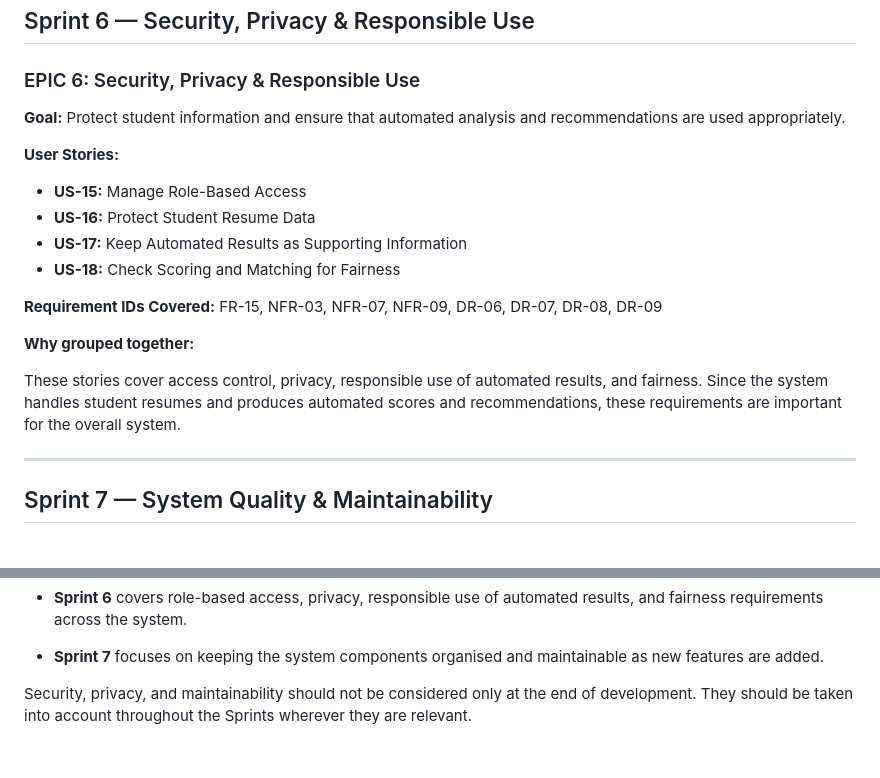
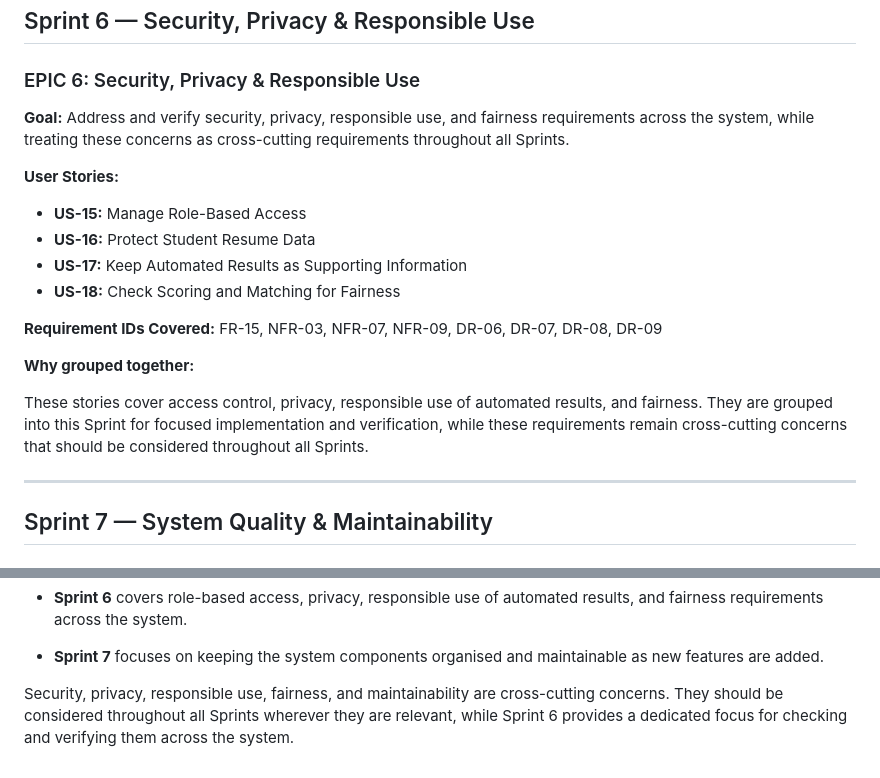
Before and after one commit to Tanvii13/Resume-Analyzer-for-College-Placements, a Markdown page: Epics.md, 2 parts joined by grey strips. GitHub-like rendering.

Commit message:
Revise Sprint 6 goals and descriptions

```diff
--- a/Epics.md
+++ b/Epics.md
@@ -107,7 +107,7 @@ Both stories provide staff-facing functionality using information generated by t
 
 ### EPIC 6: Security, Privacy & Responsible Use
 
-**Goal:** Protect student information and ensure that automated analysis and recommendations are used appropriately.
+**Goal:** Address and verify security, privacy, responsible use, and fairness requirements across the system, while treating these concerns as cross-cutting requirements throughout all Sprints.
 
 **User Stories:**
 
@@ -120,7 +120,7 @@ Both stories provide staff-facing functionality using information generated by t
 
 **Why grouped together:**
 
-These stories cover access control, privacy, responsible use of automated results, and fairness. Since the system handles student resumes and produces automated scores and recommendations, these requirements are important for the overall system.
+These stories cover access control, privacy, responsible use of automated results, and fairness. They are grouped into this Sprint for focused implementation and verification, while these requirements remain cross-cutting concerns that should be considered throughout all Sprints.
 
 ---
 
@@ -174,4 +174,4 @@ Maintainability is a system-wide concern. The parsing, scoring, matching, and ot
 
 - **Sprint 7** focuses on keeping the system components organised and maintainable as new features are added.
 
-Security, privacy, and maintainability should not be considered only at the end of development. They should be taken into account throughout the Sprints wherever they are relevant.
+Security, privacy, responsible use, fairness, and maintainability are cross-cutting concerns. They should be considered throughout all Sprints wherever they are relevant, while Sprint 6 provides a dedicated focus for checking and verifying them across the system.
```
